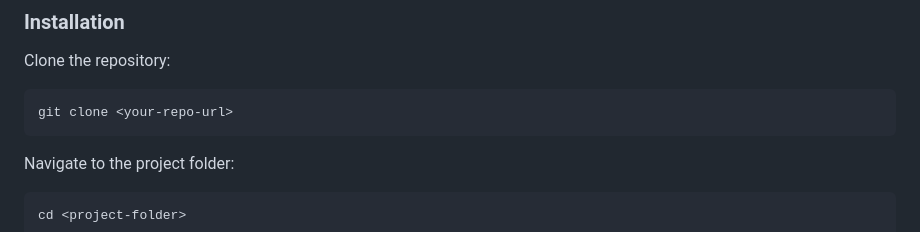
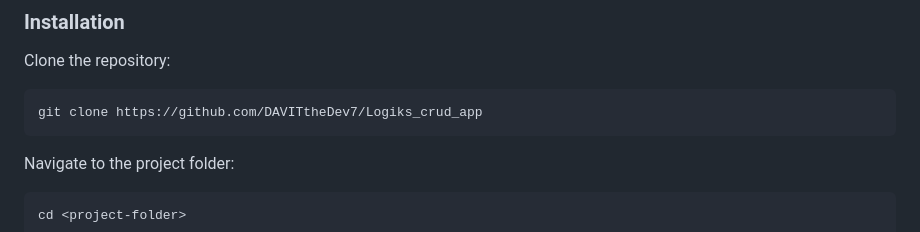
Before and after one commit to DAVITtheDev7/Logiks_crud_app, a Markdown page: README.md, the part around the change. Drawn GitHub-style.

Commit message:
feat: Update clone URL in README.md for accurate repository access

````diff
--- a/README.md
+++ b/README.md
@@ -170,7 +170,7 @@ flutter --version
 Clone the repository:
 
 ```bash
-git clone <your-repo-url>
+git clone https://github.com/DAVITtheDev7/Logiks_crud_app
 ```
 
 Navigate to the project folder:
````
